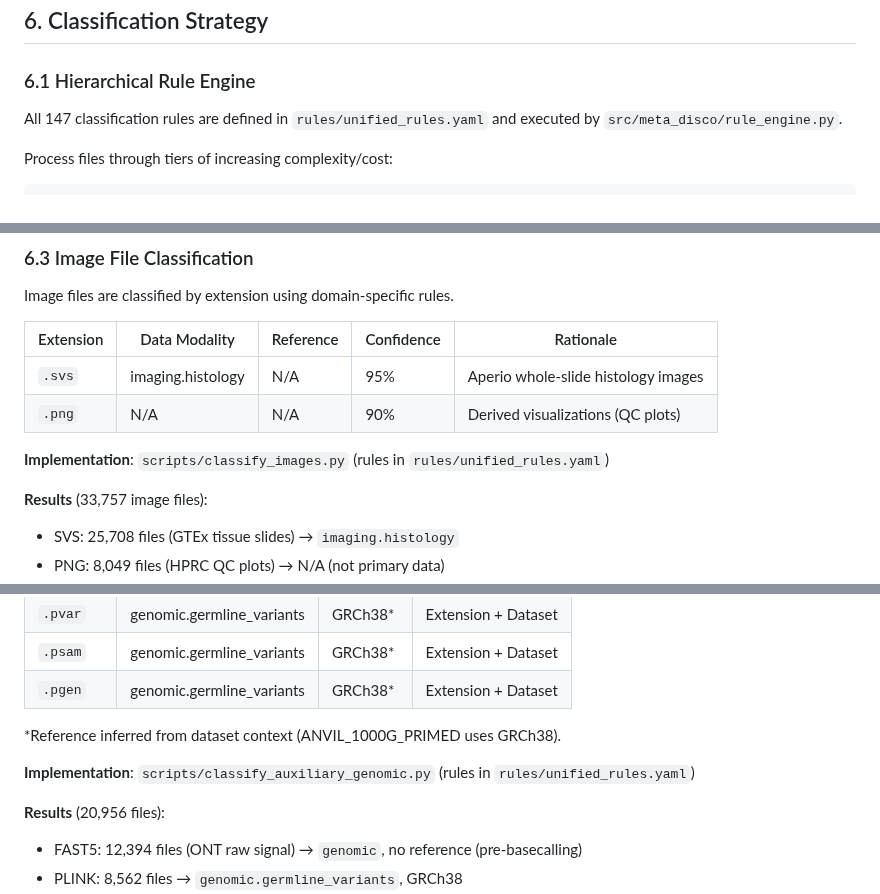
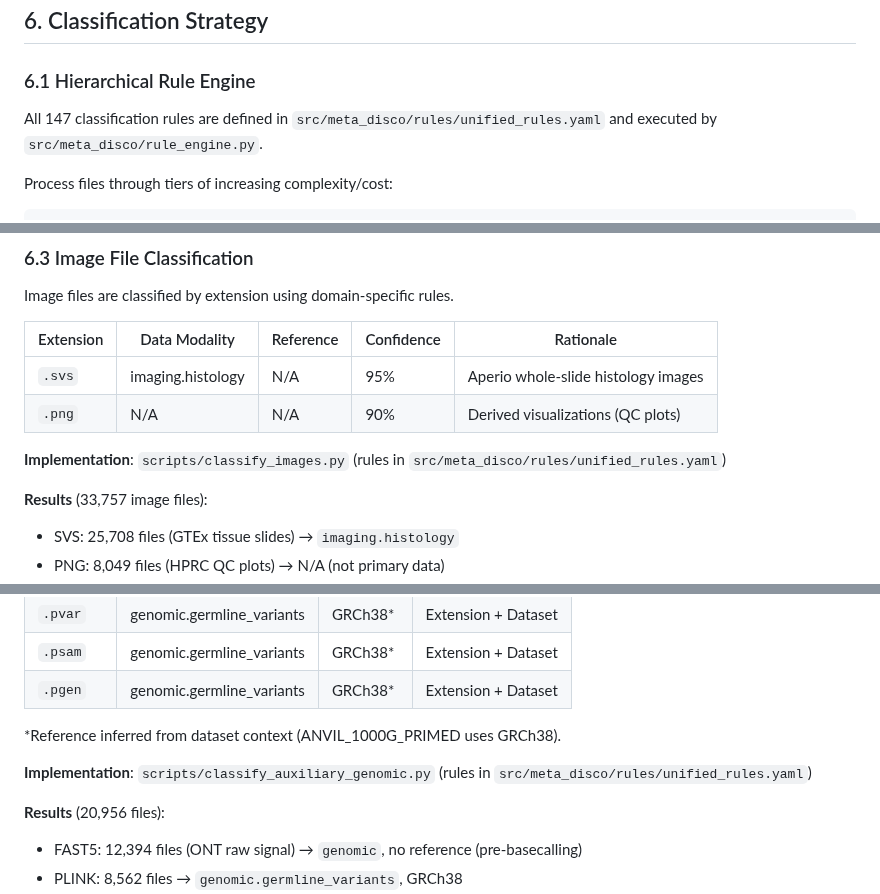
Before and after one commit to DataBiosphere/meta-disco, a Markdown page: docs/PRD-metadata-classifier.md, 3 parts joined by grey strips. GitHub-like rendering.

```diff
--- a/docs/PRD-metadata-classifier.md
+++ b/docs/PRD-metadata-classifier.md
@@ -301,7 +301,7 @@ We align with established ontologies where possible:
 
 ### 6.1 Hierarchical Rule Engine
 
-All 147 classification rules are defined in `rules/unified_rules.yaml` and executed by `src/meta_disco/rule_engine.py`.
+All 147 classification rules are defined in `src/meta_disco/rules/unified_rules.yaml` and executed by `src/meta_disco/rule_engine.py`.
 
 Process files through tiers of increasing complexity/cost:
 
@@ -383,7 +383,7 @@ Image files are classified by extension using domain-specific rules.
 | `.svs`    | imaging.histology | N/A       | 95%        | Aperio whole-slide histology images |
 | `.png`    | N/A               | N/A       | 90%        | Derived visualizations (QC plots) |
 
-**Implementation**: `scripts/classify_images.py` (rules in `rules/unified_rules.yaml`)
+**Implementation**: `scripts/classify_images.py` (rules in `src/meta_disco/rules/unified_rules.yaml`)
 
 **Results** (33,757 image files):
 - SVS: 25,708 files (GTEx tissue slides) → `imaging.histology`
@@ -404,7 +404,7 @@ FAST5 and PLINK files are classified by extension with dataset-based reference i
 
 *Reference inferred from dataset context (ANVIL_1000G_PRIMED uses GRCh38).
 
-**Implementation**: `scripts/classify_auxiliary_genomic.py` (rules in `rules/unified_rules.yaml`)
+**Implementation**: `scripts/classify_auxiliary_genomic.py` (rules in `src/meta_disco/rules/unified_rules.yaml`)
 
 **Results** (20,956 files):
 - FAST5: 12,394 files (ONT raw signal) → `genomic`, no reference (pre-basecalling)
```
Also changed, not shown: other parts of docs/PRD-metadata-classifier.md (+1 -1 lines), docs/classification_report.md (+4 -4 lines), docs/derived-file-data-model.md (+2 -2 lines).
